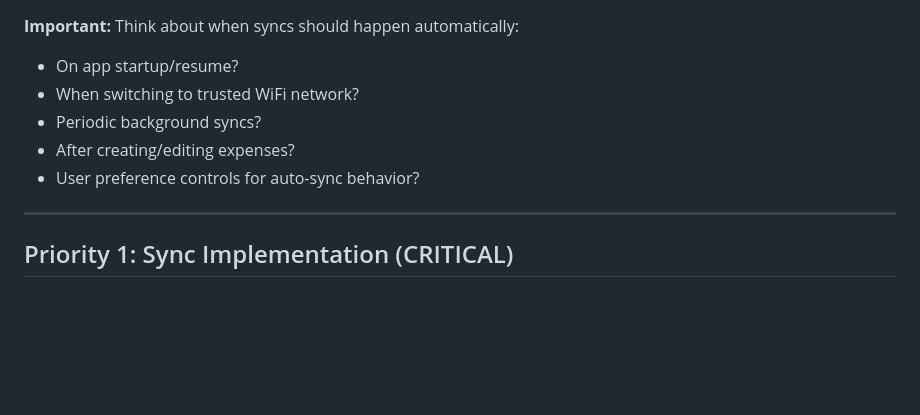
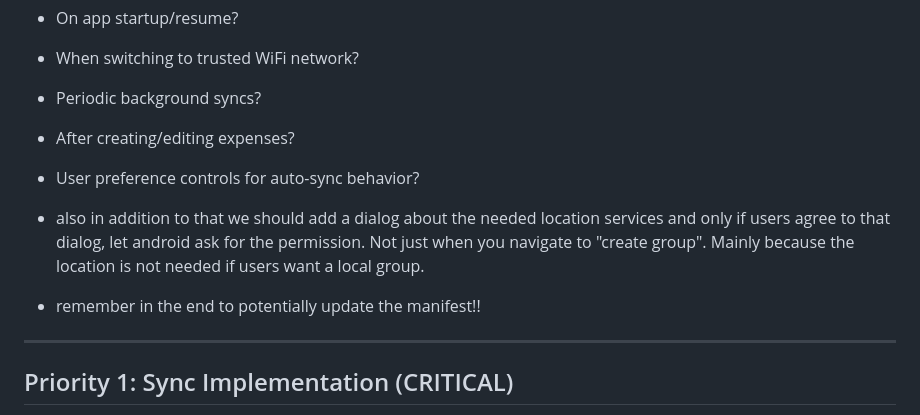
Before and after one commit to nemouu/delt, a Markdown page: todo.md, the part around the change. GitHub-like rendering; blank space fills up the shorter version.

Commit message:
added some points to todo list

```diff
--- a/todo.md
+++ b/todo.md
@@ -11,6 +11,8 @@
 - After creating/editing expenses?
 - User preference controls for auto-sync behavior?
 
+- also in addition to that we should add a dialog about the needed location services and only if users agree to that dialog, let android ask for the permission. Not just when you navigate to "create group". Mainly because the location is not needed if users want a local group.
+- remember in the end to potentially update the manifest!!
 ---
 
 ## Priority 1: Sync Implementation (CRITICAL)
```
